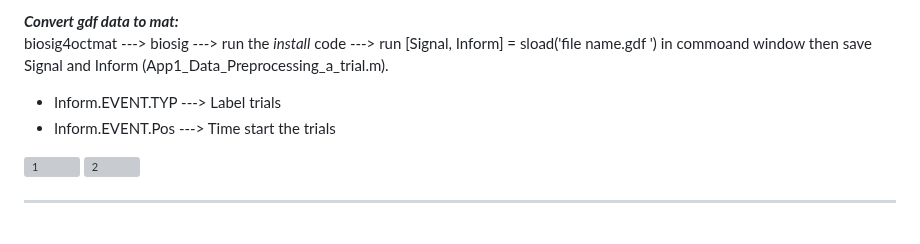
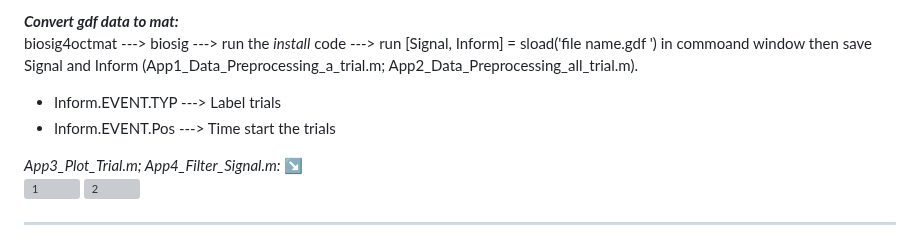
Before and after one commit to RezaSaadatyar/SSVEP-based-EEG-signal-processing, a Markdown page: README.md, the part around the change. Drawn GitHub-style; grey boxes are pictures that could not be loaded.

```diff
--- a/README.md
+++ b/README.md
@@ -36,10 +36,11 @@ In a biological visual system, the visual pathway starts with the retina and eac
    - Label_03 ---> 17Hz stimulation (33027)
 
 ***Convert gdf data to mat:***<br/>
-biosig4octmat ---> biosig ---> run the *install* code ---> run [Signal, Inform] = sload('file name.gdf ') in commoand window then save Signal and Inform (App1_Data_Preprocessing_a_trial.m).
+biosig4octmat ---> biosig ---> run the *install* code ---> run [Signal, Inform] = sload('file name.gdf ') in commoand window then save Signal and Inform (App1_Data_Preprocessing_a_trial.m; App2_Data_Preprocessing_all_trial.m).
 - Inform.EVENT.TYP ---> Label trials
 - Inform.EVENT.Pos ---> Time start the trials
 
+*App3_Plot_Trial.m;  App4_Filter_Signal.m:* :arrow_lower_right:<br/>
 ![1](https://user-images.githubusercontent.com/96347878/218684145-721a4874-7451-4190-894a-9180dba3fe68.png) ![2](https://user-images.githubusercontent.com/96347878/218684128-6dba4d4b-fdd1-4cd5-81aa-f29af2ab6273.png)
 
 ----
```
